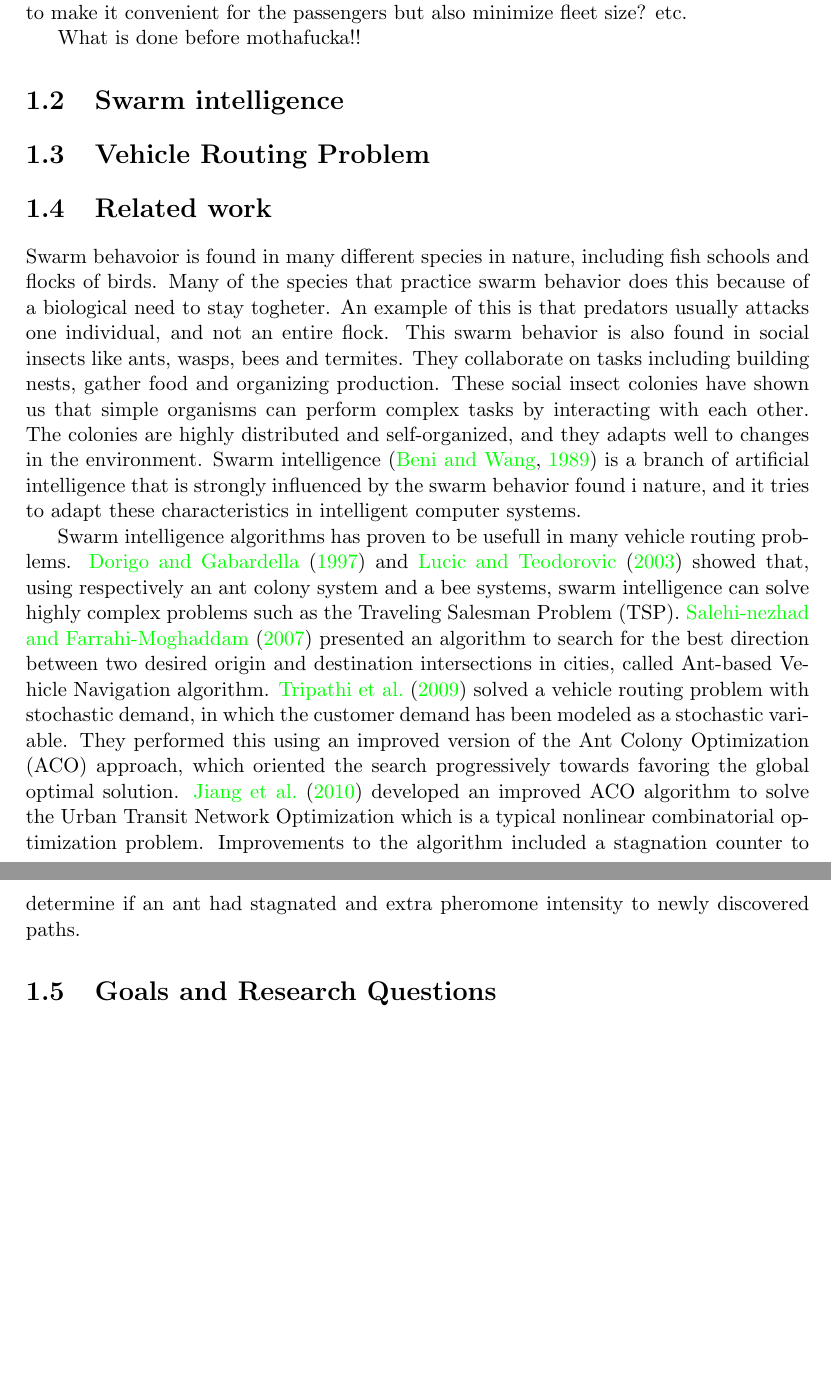
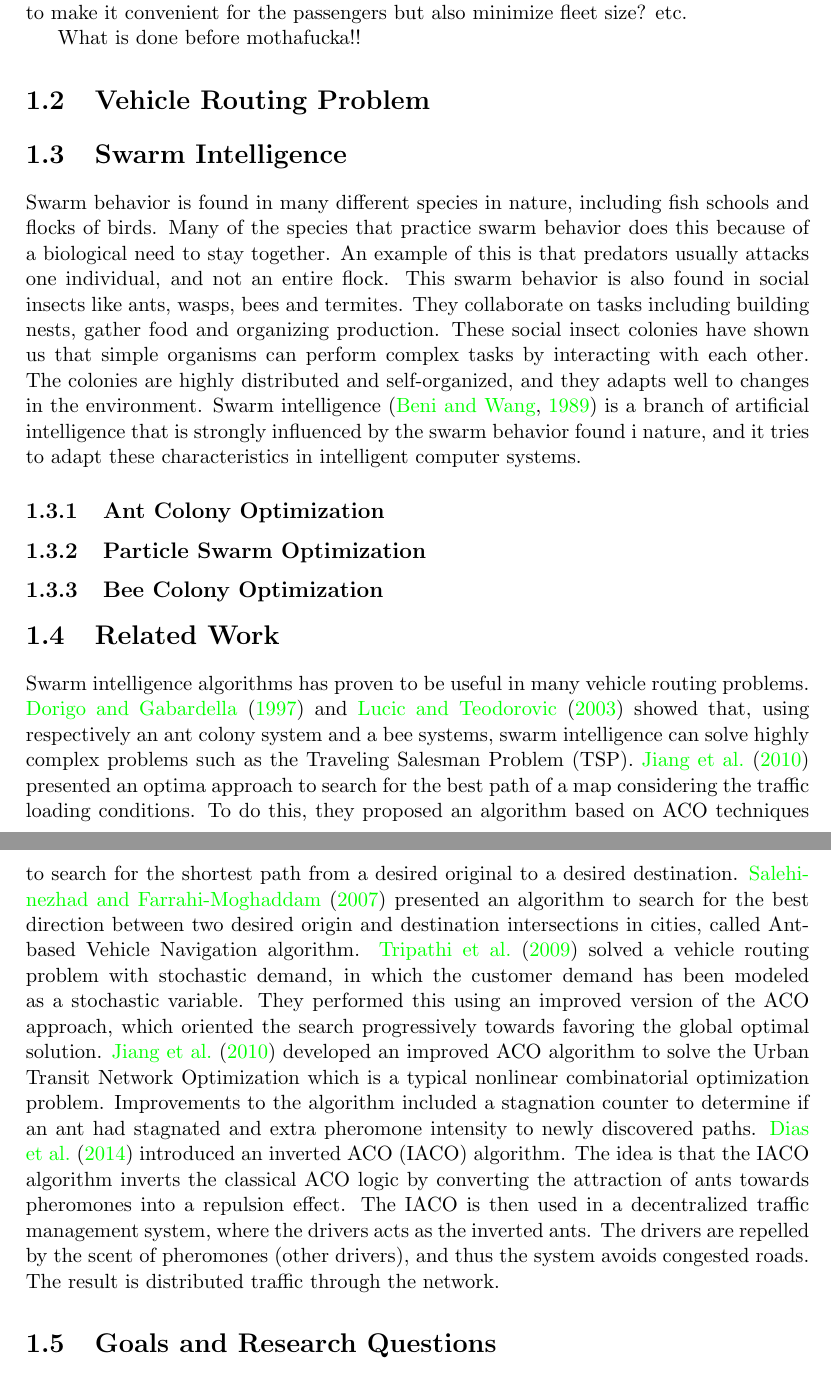
Before and after one commit to hanngu/msc-documentation, a LaTeX thesis (thesis/Report.tex, which reads thesis/chapters/introduction/relatedwork.tex, thesis/chapters/introduction/swarmintelligence.tex, thesis/chapters/introduction/vehicleroutingproblem.tex): two parts of pages 9 and 10 of 28, joined at a grey line, cut so that both start at the same text, the shorter picture padded with empty space. Compiled offline with pdfLaTeX.

Commit message:
Continued to fix the structure, and writing on relatedwork

```diff
--- a/thesis/Report.tex
+++ b/thesis/Report.tex
@@ -77,6 +77,3 @@
 \chapter{Introduction}
 \input{chapters/introduction/introduction}
 \input{chapters/introduction/motivation}
-\section{Swarm intelligence}
-\section{Vehicle Routing Problem}
-\section{Related work}
--- /dev/null
+++ b/thesis/chapters/introduction/relatedwork.tex
@@ -0,0 +1,3 @@
+\section{Related Work}
+
+Swarm intelligence algorithms has proven to be useful in many vehicle routing problems. \citet{dorigo97} and \citet{lucic03} showed that, using respectively an ant colony system and a bee systems, swarm intelligence can solve highly complex problems such as the Traveling Salesman Problem (TSP). \citet{jiang10} presented an optima approach to search for the best path of a map considering the traffic loading conditions. To do this, they proposed an algorithm based on ACO techniques to search for the shortest path from a desired original to a desired destination. \citet{salehi-nezhad07} presented an algorithm to search for the best direction between two desired origin and destination intersections in cities, called Ant-based Vehicle Navigation algorithm. \citet{tripathi09} solved a vehicle routing problem with stochastic demand, in which the customer demand has been modeled as a stochastic variable. They performed this using an improved version of the ACO approach, which oriented the search progressively towards favoring the global optimal solution. \citet{jiang10} developed an improved ACO algorithm to solve the Urban Transit Network Optimization which is a typical nonlinear combinatorial optimization problem. Improvements to the algorithm included a stagnation counter to determine if an ant had stagnated and extra pheromone intensity to newly discovered paths. \citet{dias14} introduced an inverted ACO (IACO) algorithm. The idea is that the IACO algorithm inverts the classical ACO logic by converting the attraction of ants towards pheromones into a repulsion effect. The IACO is then used in a decentralized traffic management system, where the drivers acts as the inverted ants. The drivers are repelled by the scent of pheromones (other drivers), and thus the system avoids congested roads. The result is distributed traffic through the network.
--- /dev/null
+++ b/thesis/chapters/introduction/swarmintelligence.tex
@@ -0,0 +1,14 @@
+\section{Swarm Intelligence}
+
+Swarm behavior is found in many different species in nature, including fish schools and flocks of birds. Many of the species that practice swarm behavior does this because of a biological need to stay together. An example of this is that predators usually attacks one individual, and not an entire flock. This swarm behavior is also found in social insects like ants, wasps, bees and termites. They collaborate on tasks including building nests, gather food and organizing production. These social insect colonies have shown us that simple organisms can perform complex tasks by interacting with each other. The colonies are highly distributed and self-organized, and they adapts well to changes in the environment. Swarm intelligence \citep{beni89} is a branch of artificial intelligence that is strongly influenced by the swarm behavior found i nature, and it tries to adapt these characteristics in intelligent computer systems.
+
+\subsection{Ant Colony Optimization}
+%[TODO]: Skrive om ACO
+
+
+\subsection{Particle Swarm Optimization}
+%[TODO]: Skrive om PSO
+
+
+\subsection{Bee Colony Optimization}
+%[TODO]: Skrive om BCO
--- /dev/null
+++ b/thesis/chapters/introduction/vehicleroutingproblem.tex
@@ -0,0 +1,2 @@
+\section{Vehicle Routing Problem}
+%[TODO]: Skrive om Vehicle Routing Problem
--- a/thesis/chapters/relatedwork/relatedwork.tex
+++ /dev/null
@@ -1,10 +0,0 @@
-
-%[TODO]: Skrive om Vehicle Routing Problem
-
-Swarm behavoior is found in many different species in nature, including fish schools and flocks of birds. Many of the species that practice swarm behavior does this because of a biological need to stay togheter. An example of this is that predators usually attacks one individual, and not an entire flock. This swarm behavior is also found in social insects like ants, wasps, bees and termites. They collaborate on tasks including building nests, gather food and organizing production. These social insect colonies have shown us that simple organisms can perform complex tasks by interacting with each other. The colonies are highly distributed and self-organized, and they adapts well to changes in the environment. Swarm intelligence \citep{beni89} is a branch of artificial intelligence that is strongly influenced by the swarm behavior found i nature, and it tries to adapt these characteristics in intelligent computer systems.
-
-%[TODO]: Skrive om ACO
-%[TODO]: Skrive om PSO
-%[TODO]: Skrive om BCO
-
-Swarm intelligence algorithms has proven to be usefull in many vehicle routing problems. \citet{dorigo97} and \citet{lucic03} showed that, using respectively an ant colony system and a bee systems, swarm intelligence can solve highly complex problems such as the Traveling Salesman Problem (TSP). \citet{salehi-nezhad07} presented an algorithm to search for the best direction between two desired origin and destination intersections in cities, called Ant-based Vehicle Navigation algorithm. \citet{tripathi09} solved a vehicle routing problem with stochastic demand, in which the customer demand has been modeled as a stochastic variable. They performed this using an improved version of the Ant Colony Optimization (ACO) approach, which oriented the search progressively towards favoring the global optimal solution. \citet{jiang10} developed an improved ACO algorithm to solve the Urban Transit Network Optimization which is a typical nonlinear combinatorial optimization problem. Improvements to the algorithm included a stagnation counter to determine if an ant had stagnated and extra pheromone intensity to newly discovered paths. %TODO: Skrive mer om papersene
```
Also changed, not shown: thesis/bibl.bib (+18 -0 lines), thesis/Report.tex (6 more changed lines), 2 other files.
